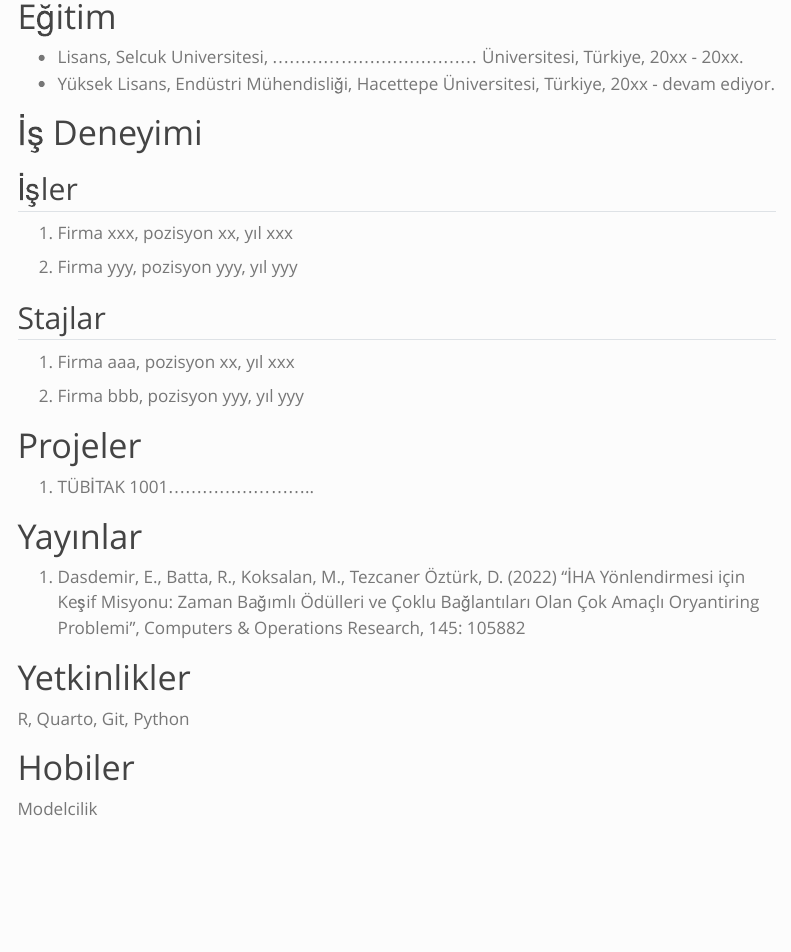
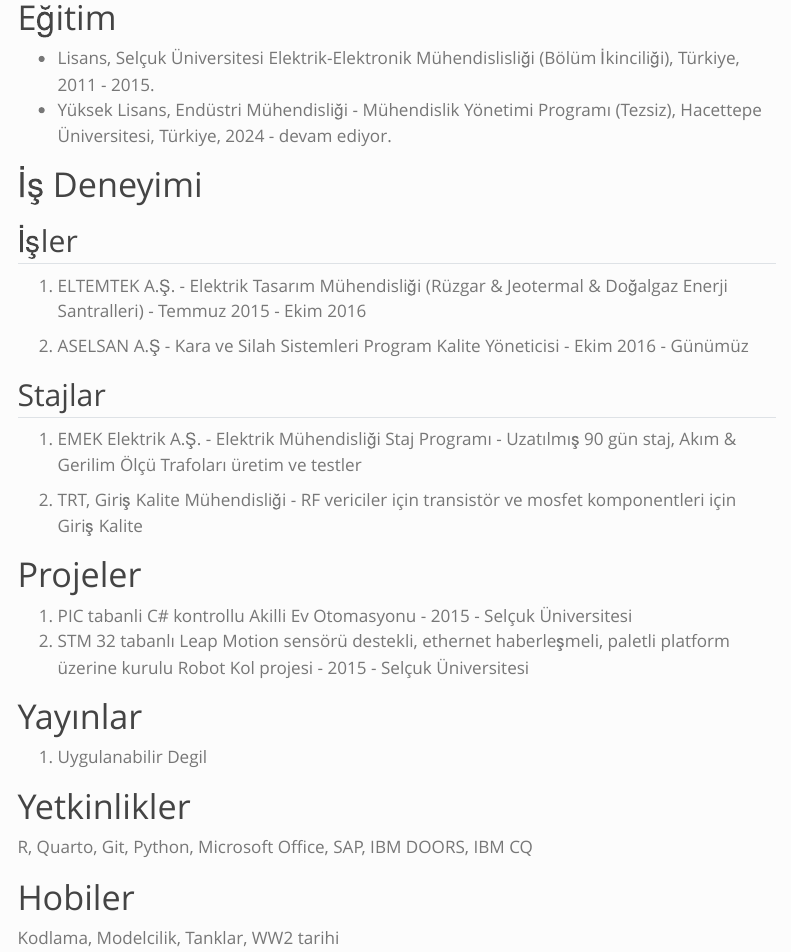
Before and after one commit to emu-hacettepe-analytics/muy665-bahar2024-takim-unknown-artist, a Quarto document (takim/HaydarGULTEKIN.qmd): the page in a window 1100 px wide, from 320 px down before the commit and from 730 px down after it, so that both start at the same text. Rendered offline with R 4.5, knitr and Pandoc in place of Quarto, with nearby package versions; menus at the side of the page are left out.

Commit message:
Haydar CV Güncelleme
CV Güncellendi

```diff
--- a/takim/HaydarGULTEKIN.qmd
+++ b/takim/HaydarGULTEKIN.qmd
@@ -2,39 +2,40 @@
 title: "Haydar GULTEKIN"
 ---
 
-![](/assets/images/vesikalik.jpeg){fig-align="center"}
+![](images/IMG_3488.jpg)
 
 # Eğitim
 
--   Lisans, Selcuk Universitesi, .................................... Üniversitesi, Türkiye, 20xx - 20xx.
--   Yüksek Lisans, Endüstri Mühendisliği, Hacettepe Üniversitesi, Türkiye, 20xx - devam ediyor.
+-   Lisans, Selçuk Üniversitesi Elektrik-Elektronik Mühendislisliği (Bölüm İkinciliği), Türkiye, 2011 - 2015.
+-   Yüksek Lisans, Endüstri Mühendisliği - Mühendislik Yönetimi Programı (Tezsiz), Hacettepe Üniversitesi, Türkiye, 2024 - devam ediyor.
 
 # İş Deneyimi
 
 ## İşler
 
-1.  Firma xxx, pozisyon xx, yıl xxx
+1.  ELTEMTEK A.Ş. - Elektrik Tasarım Mühendisliği (Rüzgar & Jeotermal & Doğalgaz Enerji Santralleri) - Temmuz 2015 - Ekim 2016
 
-2.  Firma yyy, pozisyon yyy, yıl yyy
+2.  ASELSAN A.Ş - Kara ve Silah Sistemleri Program Kalite Yöneticisi - Ekim 2016 - Günümüz
 
 ## Stajlar
 
-1.  Firma aaa, pozisyon xx, yıl xxx
+1.  EMEK Elektrik A.Ş. - Elektrik Mühendisliği Staj Programı - Uzatılmış 90 gün staj, Akım & Gerilim Ölçü Trafoları üretim ve testler
 
-2.  Firma bbb, pozisyon yyy, yıl yyy
+2.  TRT, Giriş Kalite Mühendisliği - RF vericiler için transistör ve mosfet komponentleri için Giriş Kalite
 
 # Projeler
 
-1.  TÜBİTAK 1001..........................
+1.  PIC tabanli C# kontrollu Akilli Ev Otomasyonu - 2015 - Selçuk Üniversitesi
+2.  STM 32 tabanlı Leap Motion sensörü destekli, ethernet haberleşmeli, paletli platform üzerine kurulu Robot Kol projesi - 2015 - Selçuk Üniversitesi
 
 # Yayınlar
 
-1.  Dasdemir, E., Batta, R., Koksalan, M., Tezcaner Öztürk, D. (2022) “İHA Yönlendirmesi için Keşif Misyonu: Zaman Bağımlı Ödülleri ve Çoklu Bağlantıları Olan Çok Amaçlı Oryantiring Problemi”, Computers & Operations Research, 145: 105882
+1.  Uygulanabilir Degil
 
 # Yetkinlikler
 
-R, Quarto, Git, Python
+R, Quarto, Git, Python, Microsoft Office, SAP, IBM DOORS, IBM CQ
 
 # Hobiler
 
-Modelcilik
+Kodlama, Modelcilik, Tanklar, WW2 tarihi
```
Also changed, not shown: takim/images/IMG_3488.jpg (added).
